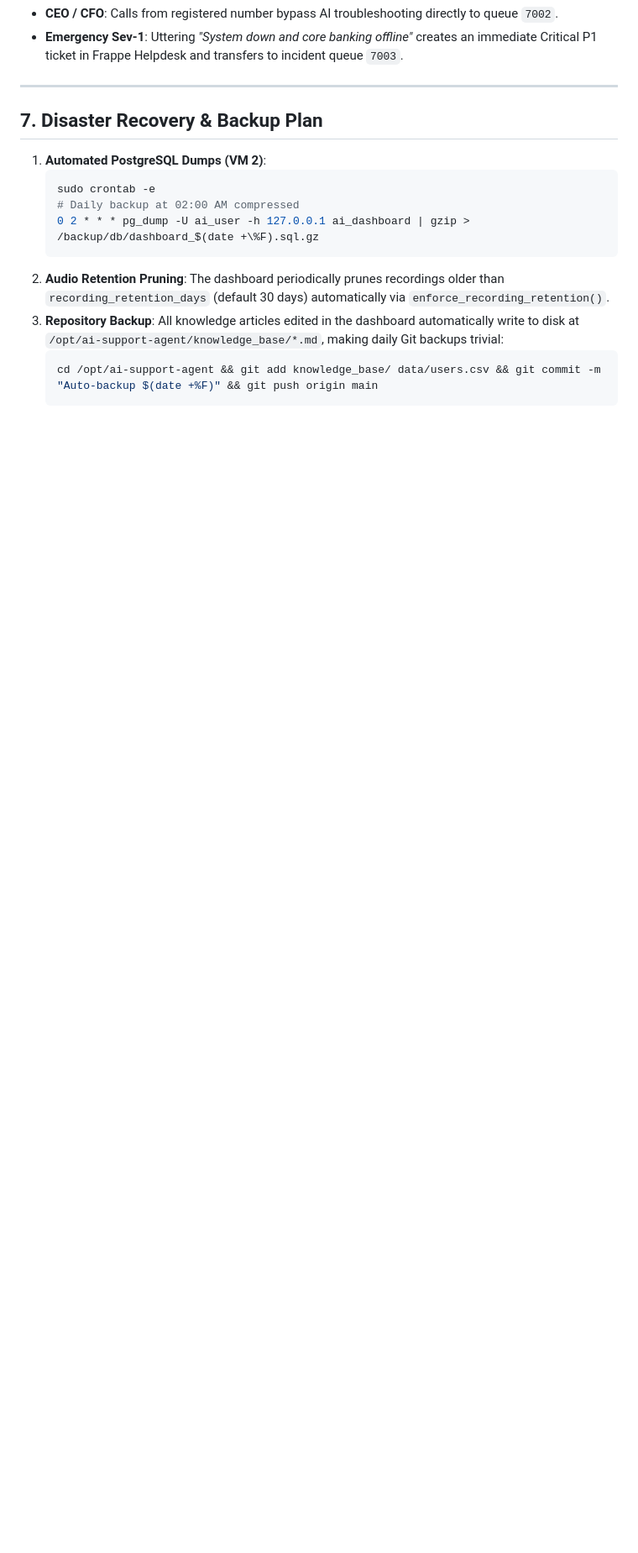
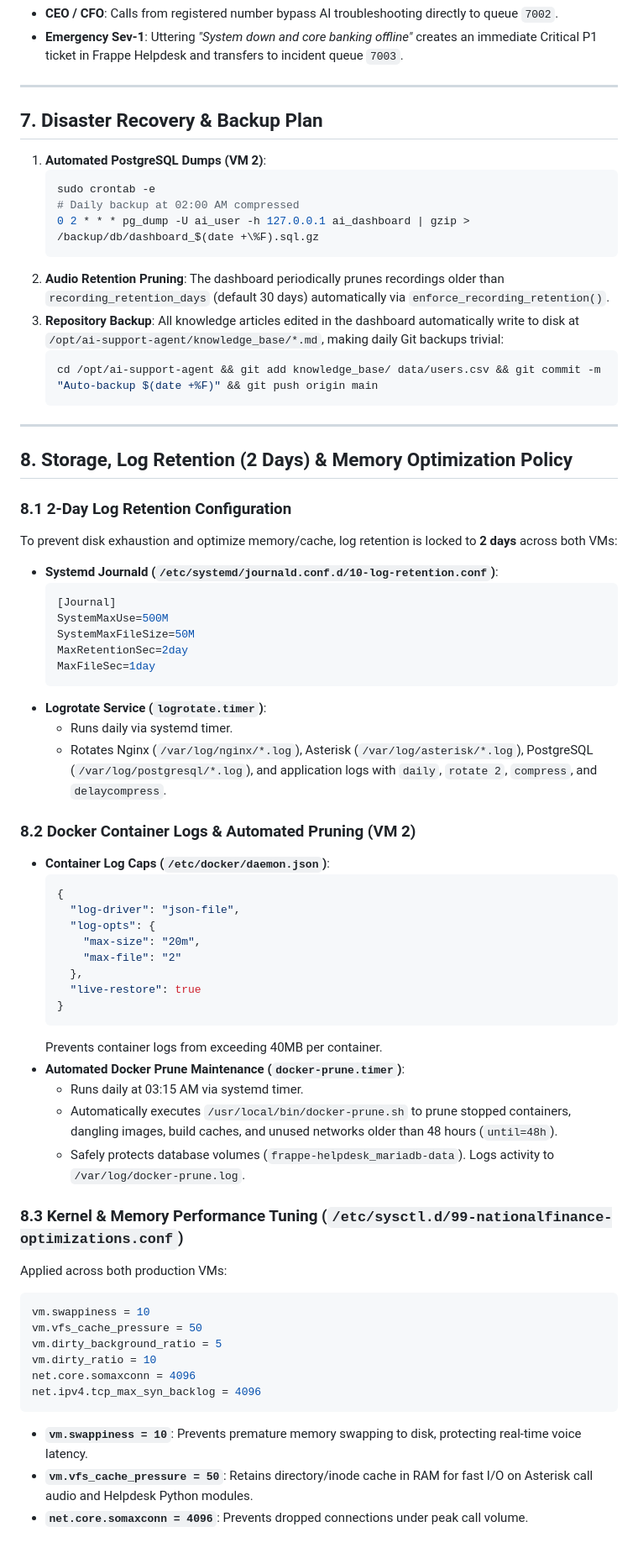
Before and after one commit to akheels-web/ai-support-agent, a Markdown page: TWO_VM_PRODUCTION_DEPLOYMENT_GUIDE.md, the part around the change. Shown at 84% size. GitHub-like rendering; blank space fills up the shorter version.

Commit message:
docs: document 2-day log retention, docker pruning, and memory optimizations

````diff
--- a/TWO_VM_PRODUCTION_DEPLOYMENT_GUIDE.md
+++ b/TWO_VM_PRODUCTION_DEPLOYMENT_GUIDE.md
@@ -706,3 +706,54 @@ Expected output:
    ```bash
    cd /opt/ai-support-agent && git add knowledge_base/ data/users.csv && git commit -m "Auto-backup $(date +%F)" && git push origin main
    ```
+
+---
+
+## 8. Storage, Log Retention (2 Days) & Memory Optimization Policy
+
+### 8.1 2-Day Log Retention Configuration
+To prevent disk exhaustion and optimize memory/cache, log retention is locked to **2 days** across both VMs:
+
+* **Systemd Journald (`/etc/systemd/journald.conf.d/10-log-retention.conf`)**:
+  ```ini
+  [Journal]
+  SystemMaxUse=500M
+  SystemMaxFileSize=50M
+  MaxRetentionSec=2day
+  MaxFileSec=1day
+  ```
+* **Logrotate Service (`logrotate.timer`)**:
+  - Runs daily via systemd timer.
+  - Rotates Nginx (`/var/log/nginx/*.log`), Asterisk (`/var/log/asterisk/*.log`), PostgreSQL (`/var/log/postgresql/*.log`), and application logs with `daily`, `rotate 2`, `compress`, and `delaycompress`.
+
+### 8.2 Docker Container Logs & Automated Pruning (VM 2)
+* **Container Log Caps (`/etc/docker/daemon.json`)**:
+  ```json
+  {
+    "log-driver": "json-file",
+    "log-opts": {
+      "max-size": "20m",
+      "max-file": "2"
+    },
+    "live-restore": true
+  }
+  ```
+  Prevents container logs from exceeding 40MB per container.
+* **Automated Docker Prune Maintenance (`docker-prune.timer`)**:
+  - Runs daily at 03:15 AM via systemd timer.
+  - Automatically executes `/usr/local/bin/docker-prune.sh` to prune stopped containers, dangling images, build caches, and unused networks older than 48 hours (`until=48h`).
+  - Safely protects database volumes (`frappe-helpdesk_mariadb-data`). Logs activity to `/var/log/docker-prune.log`.
+
+### 8.3 Kernel & Memory Performance Tuning (`/etc/sysctl.d/99-nationalfinance-optimizations.conf`)
+Applied across both production VMs:
+```ini
+vm.swappiness = 10
+vm.vfs_cache_pressure = 50
+vm.dirty_background_ratio = 5
+vm.dirty_ratio = 10
+net.core.somaxconn = 4096
+net.ipv4.tcp_max_syn_backlog = 4096
+```
+* **`vm.swappiness = 10`**: Prevents premature memory swapping to disk, protecting real-time voice latency.
+* **`vm.vfs_cache_pressure = 50`**: Retains directory/inode cache in RAM for fast I/O on Asterisk call audio and Helpdesk Python modules.
+* **`net.core.somaxconn = 4096`**: Prevents dropped connections under peak call volume.
````
